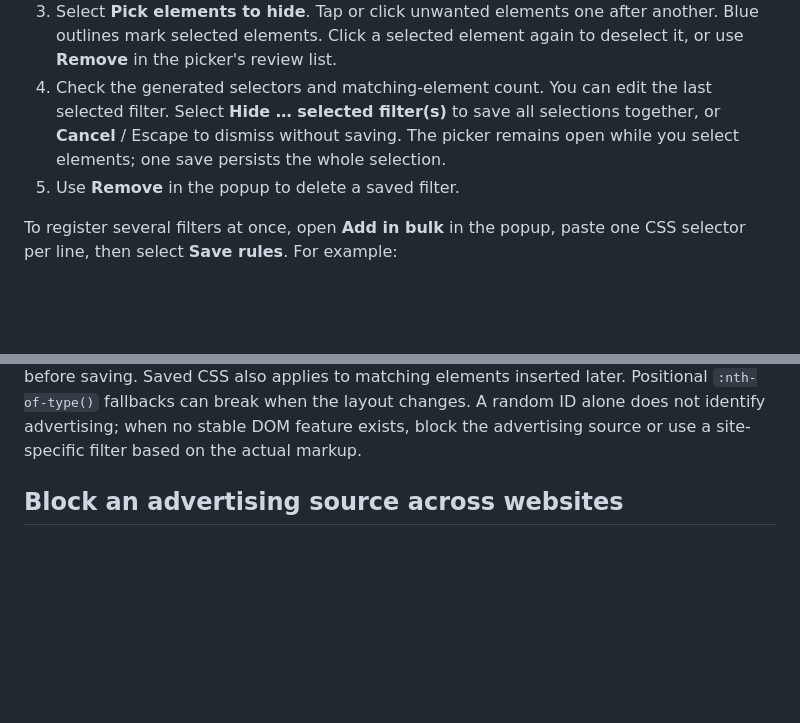
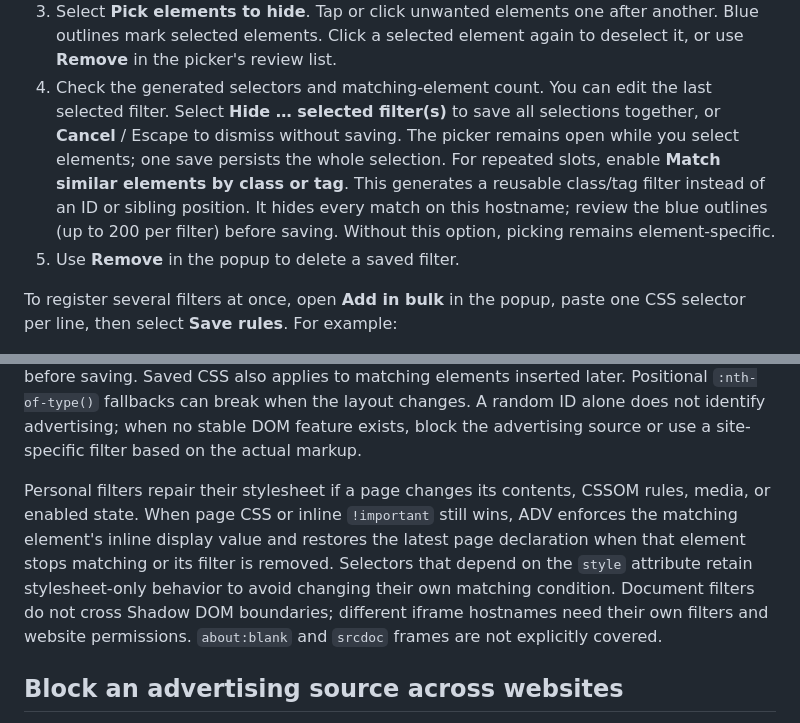
Before and after one commit to Ars-Tools/ADV, a Markdown page: README.md, 2 parts joined by grey strips. GitHub-like rendering; blank space fills up the shorter version.

Commit message:
Explain reusable filters and CSS enforcement scope
Document how to register repeated class or tag patterns, preview their scope, and recover from page styling overrides. State style-attribute predicate, Shadow DOM, exact-host iframe, and blank-frame limitations without claiming universal filtering.

```diff
--- a/README.md
+++ b/README.md
@@ -116,6 +116,10 @@ Private Browsing has separate permission controls.
    last selected filter. Select **Hide … selected filter(s)** to save all selections
    together, or **Cancel** / Escape to dismiss without saving. The picker remains
    open while you select elements; one save persists the whole selection.
+   For repeated slots, enable **Match similar elements by class or tag**. This
+   generates a reusable class/tag filter instead of an ID or sibling position.
+   It hides every match on this hostname; review the blue outlines (up to 200 per
+   filter) before saving. Without this option, picking remains element-specific.
 5. Use **Remove** in the popup to delete a saved filter.
 
 To register several filters at once, open **Add in bulk** in the popup, paste one
@@ -150,6 +154,15 @@ applies to matching elements inserted later. Positional `:nth-of-type()` fallbac
 can break when the layout changes. A random ID alone does not identify advertising;
 when no stable DOM feature exists, block the advertising source or use a site-specific
 filter based on the actual markup.
+
+Personal filters repair their stylesheet if a page changes its contents, CSSOM
+rules, media, or enabled state. When page CSS or inline `!important` still wins,
+ADV enforces the matching element's inline display value and restores the latest
+page declaration when that element stops matching or its filter is removed.
+Selectors that depend on the `style` attribute retain stylesheet-only behavior
+to avoid changing their own matching condition. Document filters do not cross
+Shadow DOM boundaries; different iframe hostnames need their own filters and
+website permissions. `about:blank` and `srcdoc` frames are not explicitly covered.
 
 ## Block an advertising source across websites
 
```
